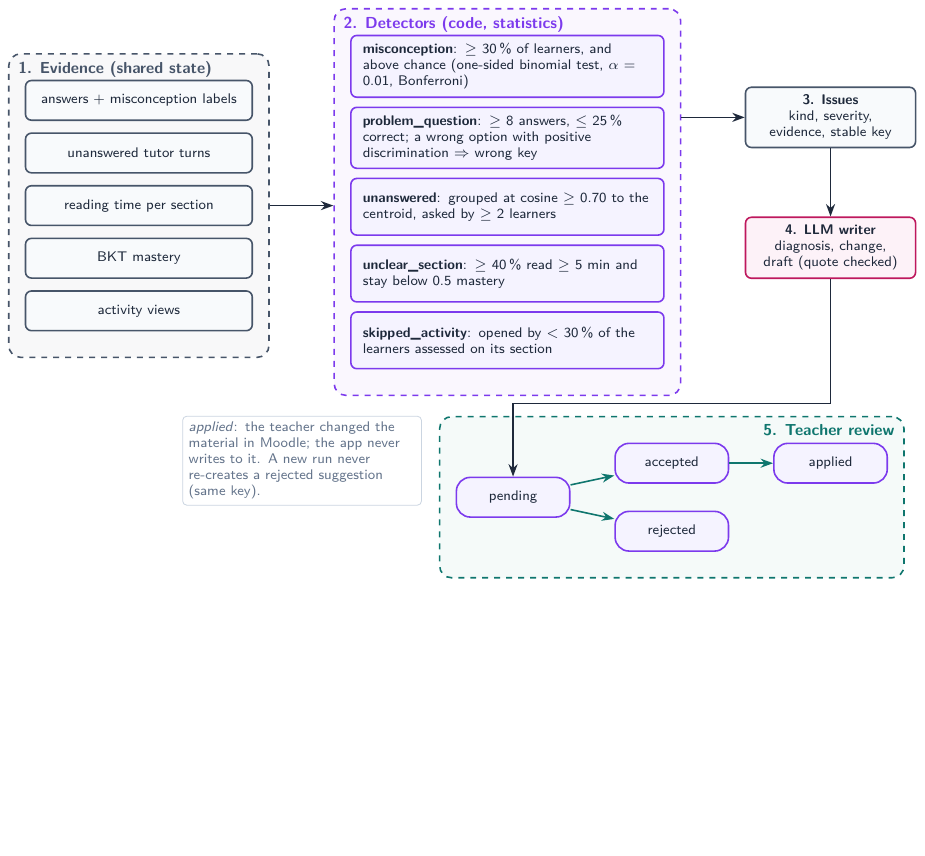
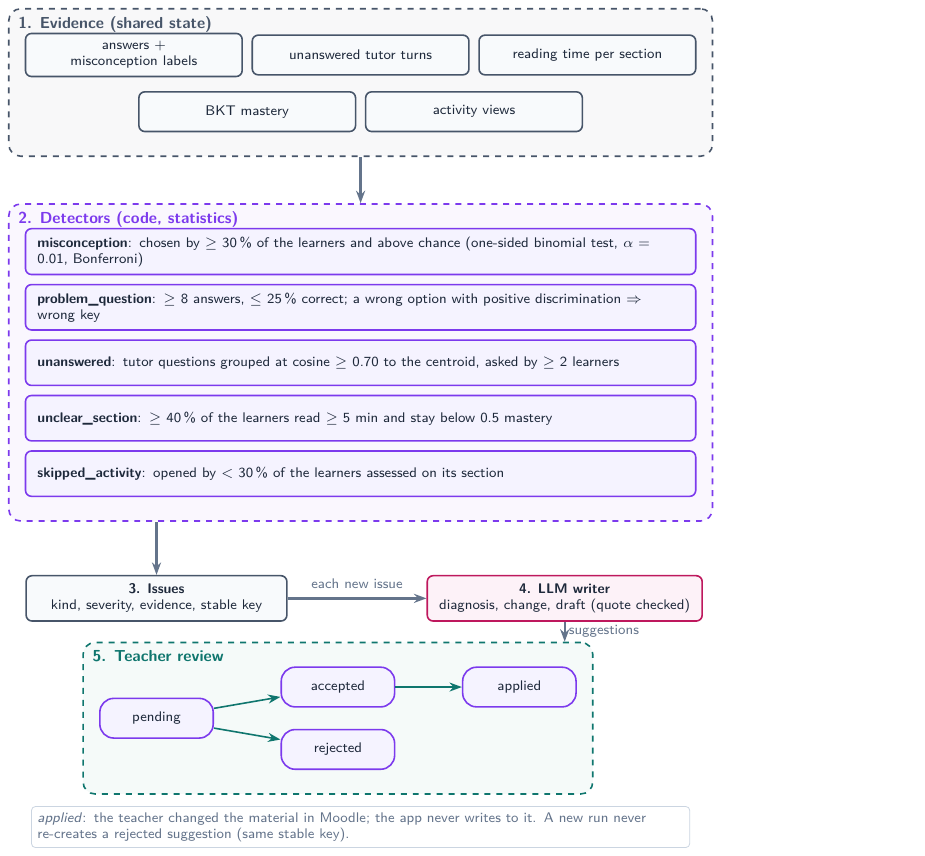
Before and after one commit to Abdeval/pfe-report, a LaTeX figure (figures/material-pipeline.tex): the whole page, the shorter picture padded with empty space. Compiled offline with pdfLaTeX.

Commit message:
feat(figures): vertical adaptive loop, context model, material pipeline and stack
Content brought up to sprint 12 where it had drifted (goal and teacher pins
in the loop, path and early warning among the context consumers, jose and
SciPy in the stack); Moodle integration caption updated for LTI.

Co-Authored-By: Claude Opus 5.5 <noreply@anthropic.com>

```diff
--- a/figures/material-pipeline.tex
+++ b/figures/material-pipeline.tex
@@ -1,57 +1,57 @@
 \documentclass[tikz,border=4pt]{standalone}
 \input{pfe-style}
+% Material Improvement agent, read top to bottom: evidence, detectors,
+% issues and LLM drafts, teacher review.
 \begin{document}
 \begin{tikzpicture}[
-  det/.style={agent, font=\scriptsize, minimum width=54mm, text width=51mm, align=left, minimum height=10mm},
-  ev/.style={data, font=\scriptsize, minimum width=40mm, minimum height=7mm},
-  arr/.style={->, thick, draw=pInk}]
-  % ---------------------------------------------------------------- evidence
-  \node[ev] (e1) at (0, 2.6) {answers + misconception labels};
-  \node[ev, below=2mm of e1] (e2) {unanswered tutor turns};
-  \node[ev, below=2mm of e2] (e3) {reading time per section};
-  \node[ev, below=2mm of e3] (e4) {BKT mastery};
-  \node[ev, below=2mm of e4] (e5) {activity views};
+  det/.style={agent, font=\scriptsize, minimum width=118mm, text width=114mm, align=left, minimum height=8mm},
+  ev/.style={data, font=\scriptsize, minimum width=36mm, text width=34mm, minimum height=7mm},
+  arr/.style={->, very thick, draw=pMuted}]
+  % ---------------------------------------------------------------- 1. evidence
+  \node[ev] (e1) at (0,0) {answers + misconception labels};
+  \node[ev] (e2) at (4.0,0) {unanswered tutor turns};
+  \node[ev] (e3) at (8.0,0) {reading time per section};
+  \node[ev] (e4) at (2.0,-1.0) {BKT mastery};
+  \node[ev] (e5) at (6.0,-1.0) {activity views};
   \begin{scope}[on background layer]
-    \node[layer={pData}{1. Evidence (shared state)}, fit=(e1)(e5), inner ysep=13pt] (E) {};
+    \node[layer={pData}{1. Evidence (shared state)}, fit=(e1)(e3)(e5)] (E) {};
   \end{scope}
-  % ---------------------------------------------------------------- detectors
-  \node[det] (d1) at (6.5, 3.2) {\textbf{misconception}: $\geq$ 30\,\% of learners, and above chance
-    (one-sided binomial test, $\alpha$ = 0.01, Bonferroni)};
+  % ---------------------------------------------------------------- 2. detectors
+  \node[det, anchor=north] (d1) at ($(E.south)+(0,-1.25)$) {\textbf{misconception}: chosen by $\geq$ 30\,\% of the
+    learners and above chance (one-sided binomial test, $\alpha$ = 0.01, Bonferroni)};
   \node[det, below=1.5mm of d1] (d2) {\textbf{problem\_question}: $\geq$ 8 answers, $\leq$ 25\,\% correct;
     a wrong option with positive discrimination $\Rightarrow$ wrong key};
-  \node[det, below=1.5mm of d2] (d3) {\textbf{unanswered}: grouped at cosine $\geq$ 0.70 to the centroid,
-    asked by $\geq$ 2 learners};
-  \node[det, below=1.5mm of d3] (d4) {\textbf{unclear\_section}: $\geq$ 40\,\% read $\geq$ 5 min and stay below
-    0.5 mastery};
+  \node[det, below=1.5mm of d2] (d3) {\textbf{unanswered}: tutor questions grouped at cosine $\geq$ 0.70
+    to the centroid, asked by $\geq$ 2 learners};
+  \node[det, below=1.5mm of d3] (d4) {\textbf{unclear\_section}: $\geq$ 40\,\% of the learners read
+    $\geq$ 5 min and stay below 0.5 mastery};
   \node[det, below=1.5mm of d4] (d5) {\textbf{skipped\_activity}: opened by $<$ 30\,\% of the learners
     assessed on its section};
   \begin{scope}[on background layer]
-    \node[layer={pAgent}{2. Detectors (code, statistics)}, fit=(d1)(d5), inner ysep=13pt] (D) {};
+    \node[layer={pAgent}{2. Detectors (code, statistics)}, fit=(d1)(d5)] (D) {};
   \end{scope}
-  % ---------------------------------------------------------------- issues + writer
-  \node[data, font=\scriptsize, minimum width=30mm, align=center] (iss) at (12.2, 2.3)
-    {\textbf{3. Issues}\\kind, severity,\\evidence, stable key};
-  \node[ai, font=\scriptsize, minimum width=30mm, align=center] (wr) at (12.2, 0.0)
-    {\textbf{4. LLM writer}\\diagnosis, change,\\draft (quote checked)};
-  % ---------------------------------------------------------------- review states
-  \node[state] (p) at (6.6,-4.4) {pending};
-  \node[state] (ac) at (9.4,-3.8) {accepted};
-  \node[state] (rj) at (9.4,-5.0) {rejected};
-  \node[state] (ap) at (12.2,-3.8) {applied};
+  \draw[arr] (E.south) -- (D.north);
+  % ---------------------------------------------------- 3. issues, 4. LLM writer
+  \node[data, font=\scriptsize, minimum width=46mm, align=center] (iss)
+    at ($(D.south)+(-3.6,-1.35)$) {\textbf{3. Issues}\\kind, severity, evidence, stable key};
+  \node[ai, font=\scriptsize, minimum width=46mm, align=center] (wr)
+    at ($(D.south)+(3.6,-1.35)$) {\textbf{4. LLM writer}\\diagnosis, change, draft (quote checked)};
+  \draw[arr] (D.south -| iss) -- (iss.north);
+  \draw[arr] (iss) -- node[lblc, above=1mm] {each new issue} (wr);
+  % ---------------------------------------------------------------- 5. teacher review
+  \node[state] (p) at ($(iss.south)+(0,-1.7)$) {pending};
+  \node[state] (ac) at ($(p)+(3.2,0.55)$) {accepted};
+  \node[state] (rj) at ($(p)+(3.2,-0.55)$) {rejected};
+  \node[state] (ap) at ($(ac)+(3.2,0)$) {applied};
   \begin{scope}[on background layer]
-    \node[layer={pApi}{}, fit=(p)(ac)(rj)(ap), inner ysep=13pt] (R) {};
+    \node[layer={pApi}{5. Teacher review}, fit=(p)(ac)(rj)(ap)] (R) {};
   \end{scope}
-  \node[anchor=north east, font=\footnotesize\bfseries, text=pApi, inner sep=2pt]
-    at ([xshift=-3pt, yshift=-2pt]R.north east) {5. Teacher review};
-  % flows
-  \draw[arr] (E.east) -- (D.west |- E.east);
-  \draw[arr] (D.east |- iss) -- (iss.west);
-  \draw[arr] (iss) -- (wr);
-  \draw[arr] (wr.south) -- (wr.south |- 0,-2.75) -| (p.north);
+  \draw[arr] (wr.south) -- node[lblc, right] {suggestions} (wr.south |- R.north);
   \draw[->, thick, pApi] (p) -- (ac);
   \draw[->, thick, pApi] (p) -- (rj);
-  \draw[->, thick, pApi] (ac) -- node[lblc, above=0.5mm] {} (ap);
-  \node[note, anchor=north east, text width=40mm] at ([xshift=-3mm]R.north west)
-    {\emph{applied}: the teacher changed the material in Moodle; the app never writes to it. A new run never re-creates a rejected suggestion (same key).};
+  \draw[->, thick, pApi] (ac) -- (ap);
+  \node[note, anchor=north, text width=114mm] at ([yshift=-2mm]R.south -| D)
+    {\emph{applied}: the teacher changed the material in Moodle; the app never writes to it.
+     A new run never re-creates a rejected suggestion (same stable key).};
 \end{tikzpicture}
 \end{document}
```
Also changed, not shown: chapters/chapter3/chapter3.tex (+1 -1 lines), figures/adaptive-loop.tex (+5 -5 lines), figures/context-model.tex (+14 -13 lines), figures/stack.tex (+11 -7 lines).
